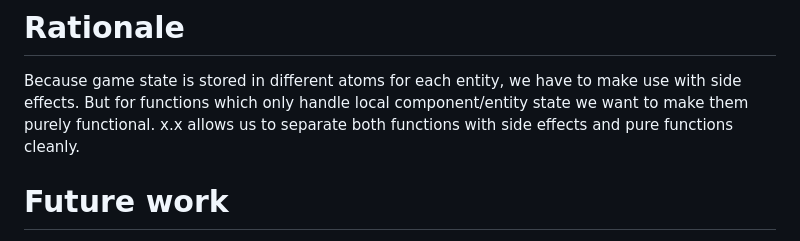
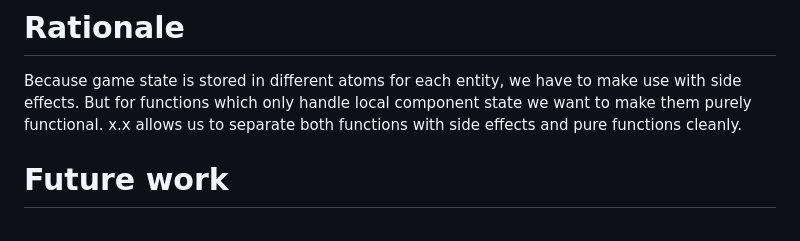
Before and after one commit to damn/core.component, a Markdown page: README.md, the part around the change. GitHub-like rendering.

```diff
--- a/README.md
+++ b/README.md
@@ -13,7 +13,7 @@ I want to create language extensions (which is simple in clojure through macros)
 # Rationale
 
 Because game state is stored in different atoms for each entity, we have to make use with side effects.
-But for functions which only handle local component/entity state we want to make them purely functional.
+But for functions which only handle local component state we want to make them purely functional.
 x.x allows us to separate both functions with side effects and pure functions cleanly.
 
 # Future work
```
